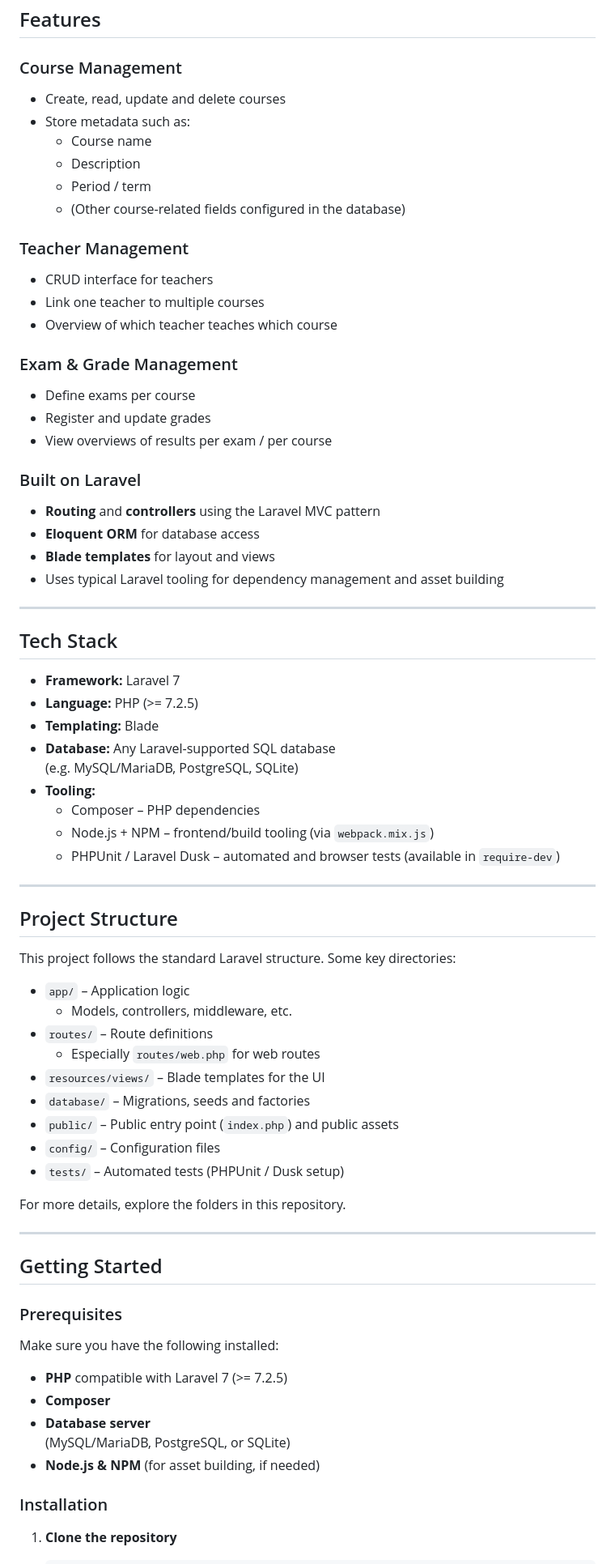
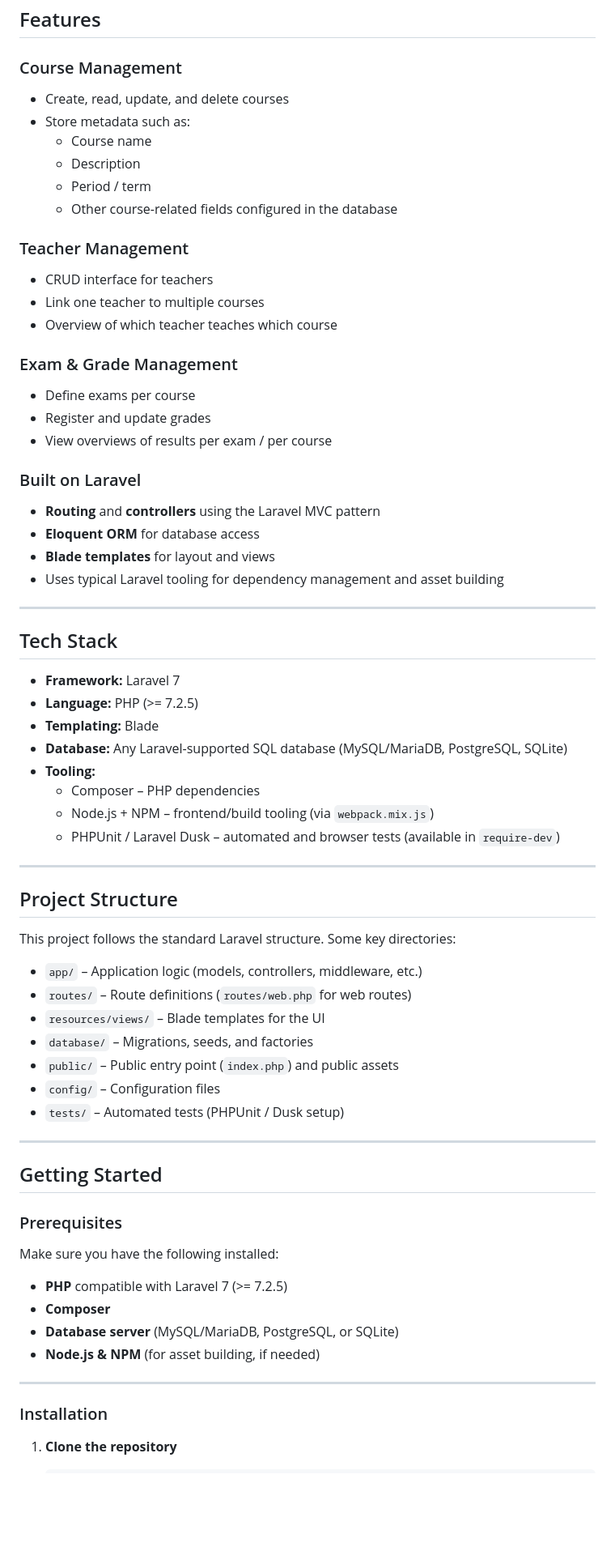
Before and after one commit to ferrannl/Study-Mate, a Markdown page: README.md, the part around the change printed below. Shown: that part at 81% size. GitHub-like rendering; blank space fills up the shorter version.

```diff
--- a/README.md
+++ b/README.md
@@ -40,28 +40,24 @@ The focus of this project is on clean Laravel structure (routes, controllers, vi
 ## Features
 
 ### Course Management
-
-- Create, read, update and delete courses
+- Create, read, update, and delete courses
 - Store metadata such as:
   - Course name
   - Description
   - Period / term
-  - (Other course-related fields configured in the database)
+  - Other course-related fields configured in the database
 
 ### Teacher Management
-
 - CRUD interface for teachers
 - Link one teacher to multiple courses
 - Overview of which teacher teaches which course
 
 ### Exam & Grade Management
-
 - Define exams per course
 - Register and update grades
 - View overviews of results per exam / per course
 
 ### Built on Laravel
-
 - **Routing** and **controllers** using the Laravel MVC pattern
 - **Eloquent ORM** for database access
 - **Blade templates** for layout and views
@@ -74,8 +70,7 @@ The focus of this project is on clean Laravel structure (routes, controllers, vi
 - **Framework:** Laravel 7
 - **Language:** PHP (>= 7.2.5)
 - **Templating:** Blade
-- **Database:** Any Laravel-supported SQL database
-  (e.g. MySQL/MariaDB, PostgreSQL, SQLite)
+- **Database:** Any Laravel-supported SQL database (MySQL/MariaDB, PostgreSQL, SQLite)
 - **Tooling:**
   - Composer – PHP dependencies
   - Node.js + NPM – frontend/build tooling (via `webpack.mix.js`)
@@ -87,31 +82,26 @@ The focus of this project is on clean Laravel structure (routes, controllers, vi
 
 This project follows the standard Laravel structure. Some key directories:
 
-- `app/` – Application logic
-  - Models, controllers, middleware, etc.
-- `routes/` – Route definitions
-  - Especially `routes/web.php` for web routes
+- `app/` – Application logic (models, controllers, middleware, etc.)
+- `routes/` – Route definitions (`routes/web.php` for web routes)
 - `resources/views/` – Blade templates for the UI
-- `database/` – Migrations, seeds and factories
+- `database/` – Migrations, seeds, and factories
 - `public/` – Public entry point (`index.php`) and public assets
 - `config/` – Configuration files
 - `tests/` – Automated tests (PHPUnit / Dusk setup)
-
-For more details, explore the folders in this repository.
 
 ---
 
 ## Getting Started
 
 ### Prerequisites
-
 Make sure you have the following installed:
-
 - **PHP** compatible with Laravel 7 (>= 7.2.5)
 - **Composer**
-- **Database server**
-  (MySQL/MariaDB, PostgreSQL, or SQLite)
+- **Database server** (MySQL/MariaDB, PostgreSQL, or SQLite)
 - **Node.js & NPM** (for asset building, if needed)
+
+---
 
 ### Installation
 
```
Also changed, not shown: other parts of README.md (+67 -88 lines).
